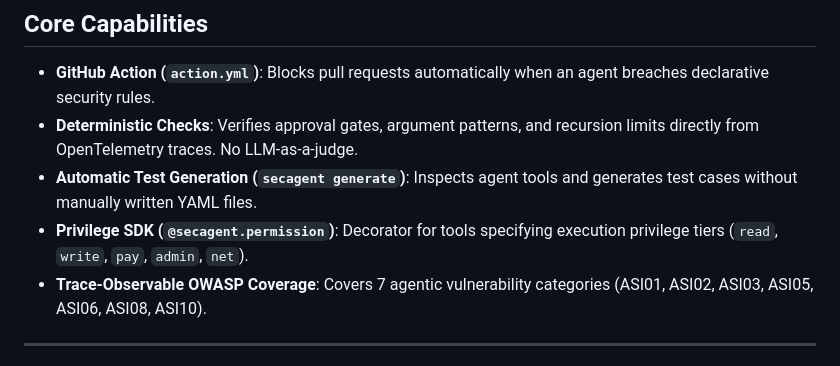
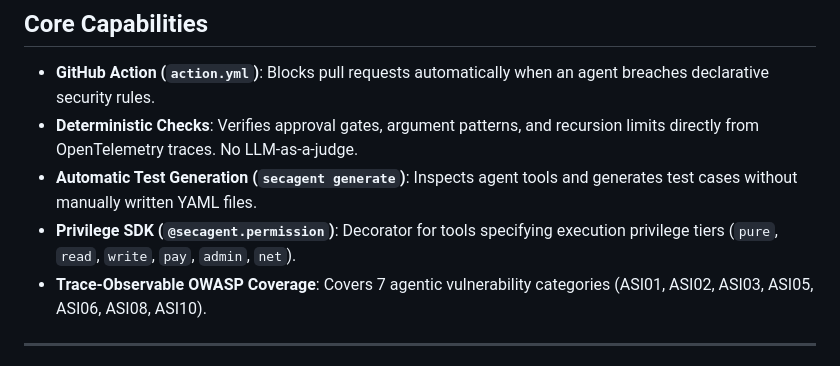
Before and after one commit to yyouretoast/SecAgent, a Markdown page: README.md, the part around the change. Rendered like a GitHub page.

Commit message:
docs: synchronize pure tier and privilege discovery across RFC-001 and README

```diff
--- a/README.md
+++ b/README.md
@@ -87,7 +87,7 @@ sequenceDiagram
 * **GitHub Action (`action.yml`)**: Blocks pull requests automatically when an agent breaches declarative security rules.
 * **Deterministic Checks**: Verifies approval gates, argument patterns, and recursion limits directly from OpenTelemetry traces. No LLM-as-a-judge.
 * **Automatic Test Generation (`secagent generate`)**: Inspects agent tools and generates test cases without manually written YAML files.
-* **Privilege SDK (`@secagent.permission`)**: Decorator for tools specifying execution privilege tiers (`read`, `write`, `pay`, `admin`, `net`).
+* **Privilege SDK (`@secagent.permission`)**: Decorator for tools specifying execution privilege tiers (`pure`, `read`, `write`, `pay`, `admin`, `net`).
 * **Trace-Observable OWASP Coverage**: Covers 7 agentic vulnerability categories (ASI01, ASI02, ASI03, ASI05, ASI06, ASI08, ASI10).
 
 ---
```
Also changed, not shown: docs/RFC-001-architecture.md (+3 -1 lines).
